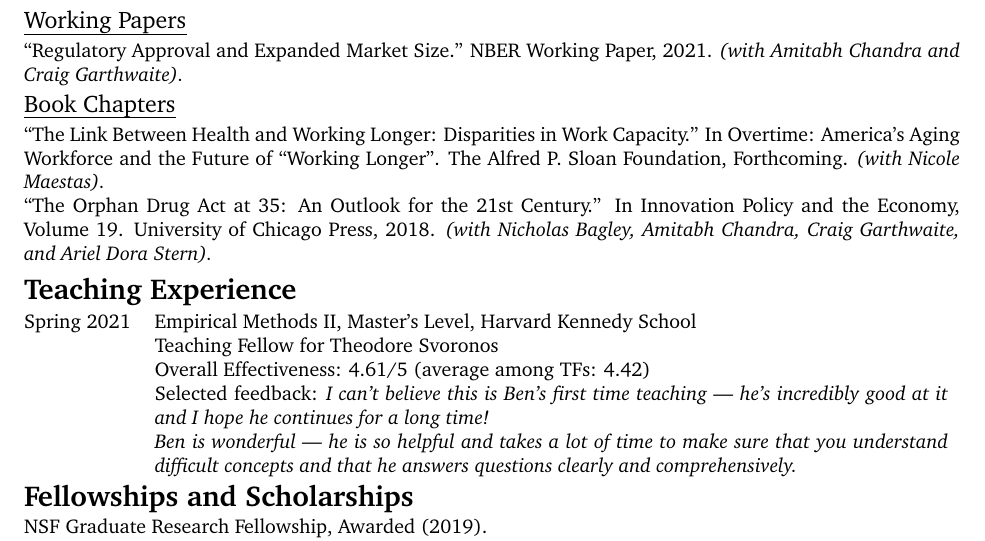
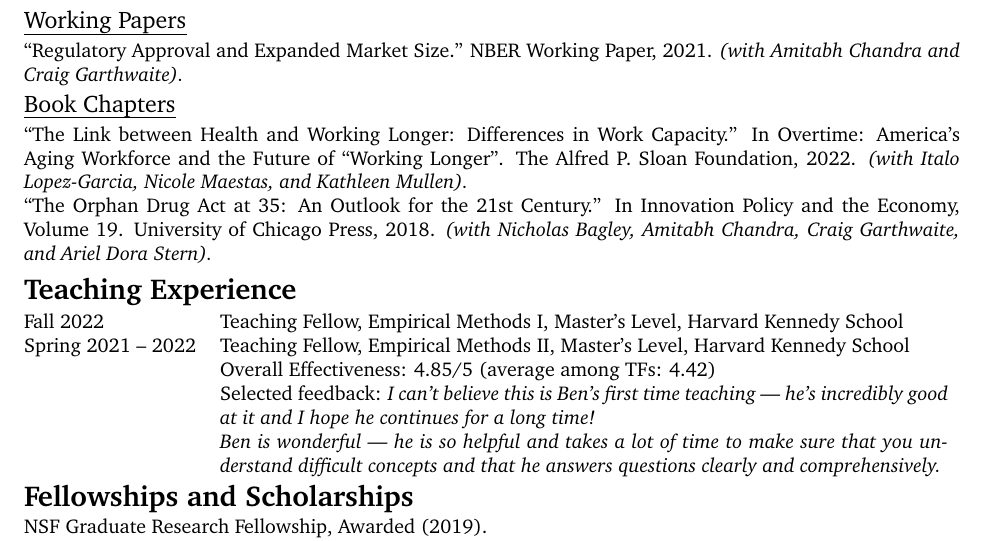
Before and after one commit to bberger94/cv, a LaTeX CV (cv.tex): part of the page, cut so that both start at the same text. Compiled offline with pdfLaTeX.

Commit message:
Updated teaching.

```diff
--- a/cv.tex
+++ b/cv.tex
@@ -159,16 +159,16 @@ Health Economics, Innovation, Industrial Organization
 
 \subsection*{Book Chapters}
 \begin{itemize}
-	\item ``The Link Between Health and Working Longer: Disparities in Work Capacity.'' In Overtime: America's Aging Workforce and the Future of ``Working Longer''. The Alfred P. Sloan Foundation, Forthcoming. \textit{(with Nicole Maestas).}
+	\item ``The Link between Health and Working Longer: Differences in Work Capacity.'' In Overtime: America's Aging Workforce and the Future of ``Working Longer''. The Alfred P. Sloan Foundation, 2022. \textit{(with Italo Lopez-Garcia, Nicole Maestas, and Kathleen Mullen).}
 
 	\item ``The Orphan Drug Act at 35: An Outlook for the 21st Century.'' In Innovation Policy and the Economy, Volume 19. University of Chicago Press, 2018. \textit{(with Nicholas Bagley, Amitabh Chandra, Craig Garthwaite, and Ariel Dora Stern).}
 \end{itemize}
 
 \section*{Teaching Experience}
 \begin{tabularx}{\linewidth}{@{}l X}
-	Spring 2021 & Empirical Methods II, Master's Level, Harvard Kennedy School \\
-	& Teaching Fellow for Theodore Svoronos \\
-	& Overall Effectiveness: 4.61/5 (average among TFs: 4.42)\\
+	Fall 2022 & Teaching Fellow, Empirical Methods I, Master's Level, Harvard Kennedy School \\
+	Spring 2021 -- 2022 & Teaching Fellow, Empirical Methods II, Master's Level, Harvard Kennedy School \\
+	& Overall Effectiveness: 4.85/5 (average among TFs: 4.42)\\
 	& Selected feedback: \textit{I can't believe this is Ben's first time teaching --- he's incredibly good at it and I hope he continues for a long time!} \\
 	& \textit{Ben is wonderful --- he is so helpful and takes a lot of time to make sure that you understand difficult concepts and that he answers questions clearly and comprehensively.}
 \end{tabularx}
```
Also changed, not shown: cv.pdf.
